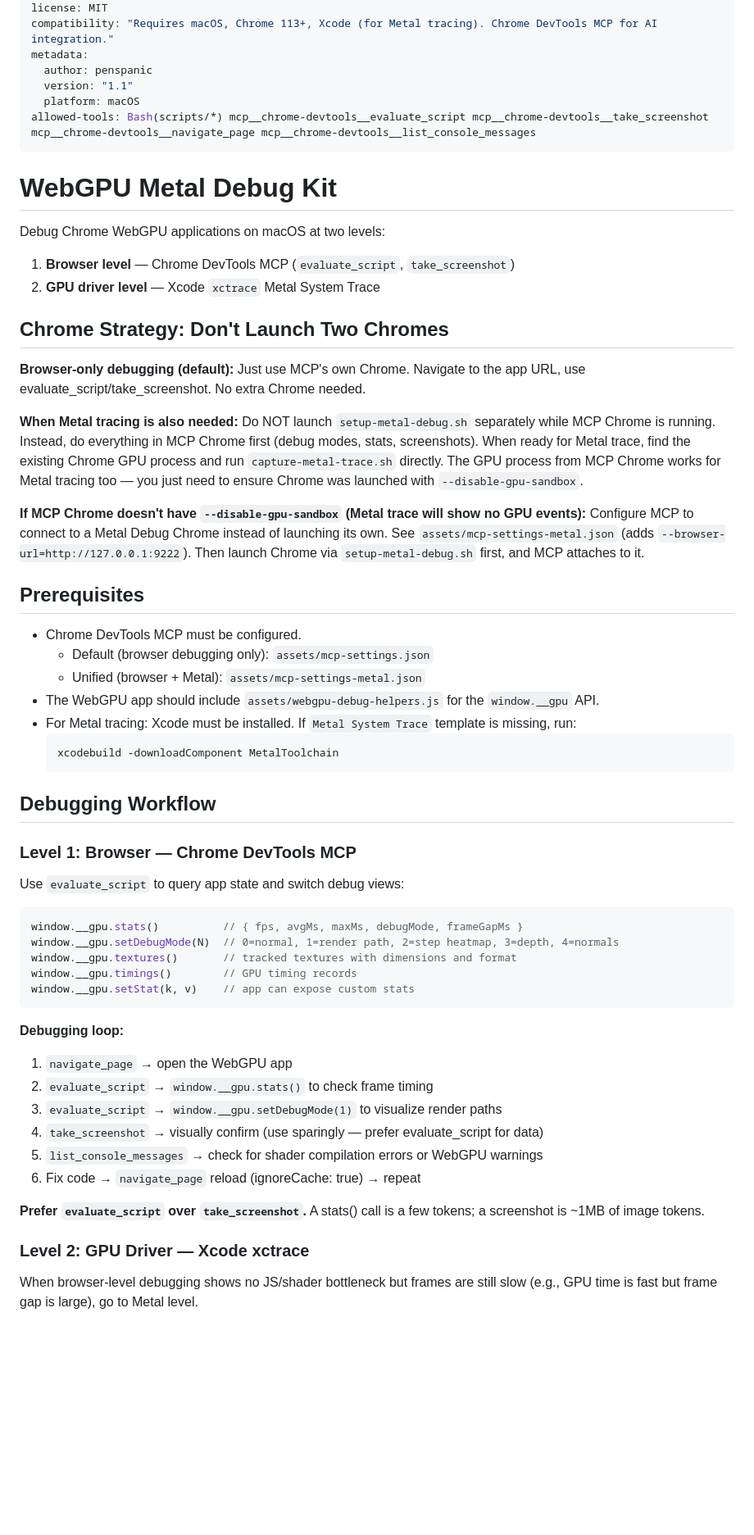
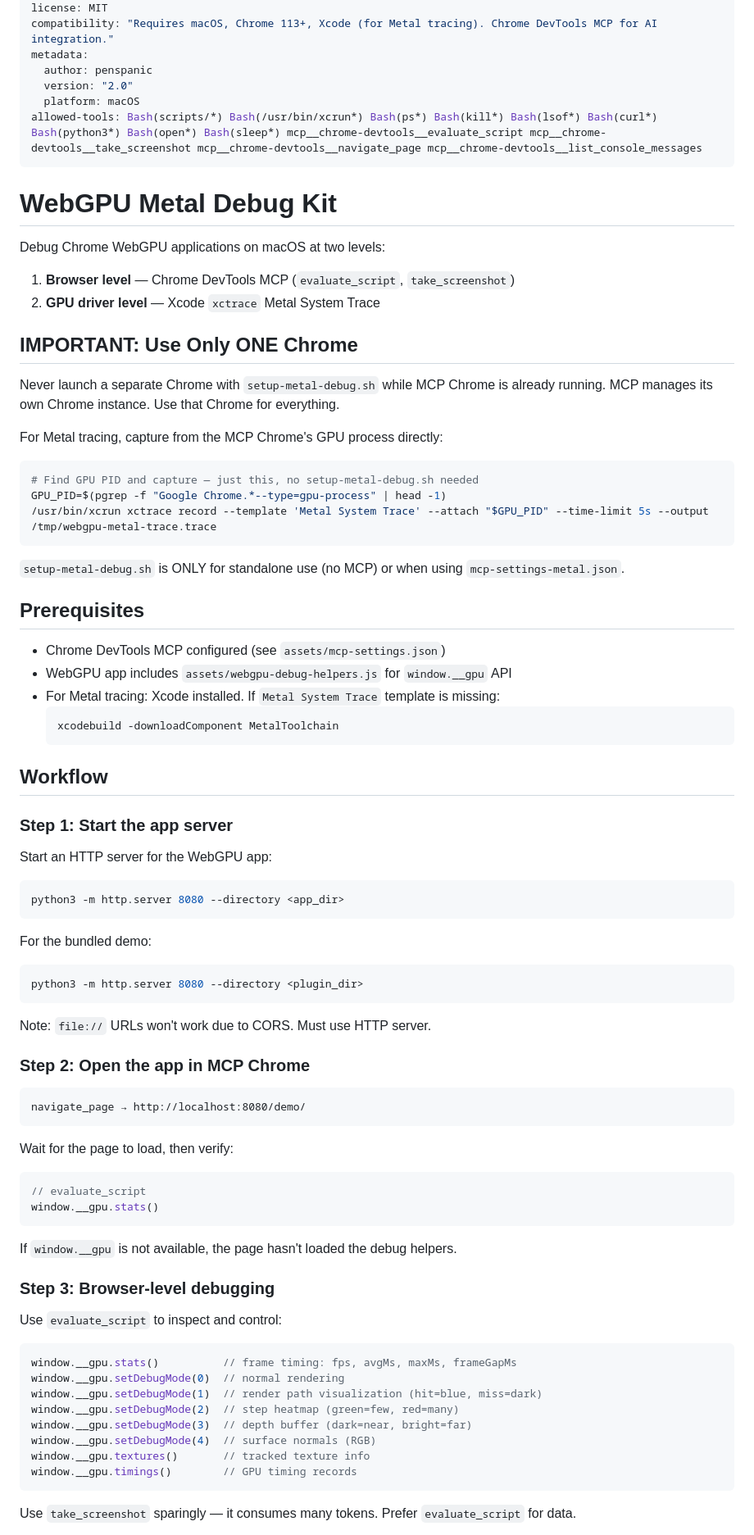
Before and after one commit to penspanic/webgpu-metal-debug-kit, a Markdown page: skills/webgpu-metal-debug-kit/SKILL.md, the part around one of its changes. Shown at 82% size. Rendered like a GitHub page; blank space fills up the shorter version.

````diff
--- a/skills/webgpu-metal-debug-kit/SKILL.md
+++ b/skills/webgpu-metal-debug-kit/SKILL.md
@@ -5,9 +5,9 @@ license: MIT
 compatibility: "Requires macOS, Chrome 113+, Xcode (for Metal tracing). Chrome DevTools MCP for AI integration."
 metadata:
   author: penspanic
-  version: "1.1"
+  version: "2.0"
   platform: macOS
-allowed-tools: Bash(scripts/*) mcp__chrome-devtools__evaluate_script mcp__chrome-devtools__take_screenshot mcp__chrome-devtools__navigate_page mcp__chrome-devtools__list_console_messages
+allowed-tools: Bash(scripts/*) Bash(/usr/bin/xcrun*) Bash(ps*) Bash(kill*) Bash(lsof*) Bash(curl*) Bash(python3*) Bash(open*) Bash(sleep*) mcp__chrome-devtools__evaluate_script mcp__chrome-devtools__take_screenshot mcp__chrome-devtools__navigate_page mcp__chrome-devtools__list_console_messages
 ---
 
 # WebGPU Metal Debug Kit
@@ -17,54 +17,75 @@ Debug Chrome WebGPU applications on macOS at two levels:
 1. **Browser level** — Chrome DevTools MCP (`evaluate_script`, `take_screenshot`)
 2. **GPU driver level** — Xcode `xctrace` Metal System Trace
 
-## Chrome Strategy: Don't Launch Two Chromes
+## IMPORTANT: Use Only ONE Chrome
 
-**Browser-only debugging (default):**
-Just use MCP's own Chrome. Navigate to the app URL, use evaluate_script/take_screenshot. No extra Chrome needed.
+Never launch a separate Chrome with `setup-metal-debug.sh` while MCP Chrome is already running.
+MCP manages its own Chrome instance. Use that Chrome for everything.
 
-**When Metal tracing is also needed:**
-Do NOT launch `setup-metal-debug.sh` separately while MCP Chrome is running. Instead, do everything in MCP Chrome first (debug modes, stats, screenshots). When ready for Metal trace, find the existing Chrome GPU process and run `capture-metal-trace.sh` directly. The GPU process from MCP Chrome works for Metal tracing too — you just need to ensure Chrome was launched with `--disable-gpu-sandbox`.
+For Metal tracing, capture from the MCP Chrome's GPU process directly:
 
-**If MCP Chrome doesn't have `--disable-gpu-sandbox` (Metal trace will show no GPU events):**
-Configure MCP to connect to a Metal Debug Chrome instead of launching its own. See `assets/mcp-settings-metal.json` (adds `--browser-url=http://127.0.0.1:9222`). Then launch Chrome via `setup-metal-debug.sh` first, and MCP attaches to it.
+```bash
+# Find GPU PID and capture — just this, no setup-metal-debug.sh needed
+GPU_PID=$(pgrep -f "Google Chrome.*--type=gpu-process" | head -1)
+/usr/bin/xcrun xctrace record --template 'Metal System Trace' --attach "$GPU_PID" --time-limit 5s --output /tmp/webgpu-metal-trace.trace
+```
+
+`setup-metal-debug.sh` is ONLY for standalone use (no MCP) or when using `mcp-settings-metal.json`.
 
 ## Prerequisites
 
-- Chrome DevTools MCP must be configured.
-  - Default (browser debugging only): `assets/mcp-settings.json`
-  - Unified (browser + Metal): `assets/mcp-settings-metal.json`
-- The WebGPU app should include `assets/webgpu-debug-helpers.js` for the `window.__gpu` API.
-- For Metal tracing: Xcode must be installed. If `Metal System Trace` template is missing, run:
+- Chrome DevTools MCP configured (see `assets/mcp-settings.json`)
+- WebGPU app includes `assets/webgpu-debug-helpers.js` for `window.__gpu` API
+- For Metal tracing: Xcode installed. If `Metal System Trace` template is missing:
   ```bash
   xcodebuild -downloadComponent MetalToolchain
   ```
 
-## Debugging Workflow
+## Workflow
 
-### Level 1: Browser — Chrome DevTools MCP
+### Step 1: Start the app server
 
-Use `evaluate_script` to query app state and switch debug views:
+Start an HTTP server for the WebGPU app:
+
+```bash
+python3 -m http.server 8080 --directory <app_dir>
+```
+
+For the bundled demo:
+```bash
+python3 -m http.server 8080 --directory <plugin_dir>
+```
+Note: `file://` URLs won't work due to CORS. Must use HTTP server.
+
+### Step 2: Open the app in MCP Chrome
+
+```
+navigate_page → http://localhost:8080/demo/
+```
+
+Wait for the page to load, then verify:
 
 ```javascript
-window.__gpu.stats()          // { fps, avgMs, maxMs, debugMode, frameGapMs }
-window.__gpu.setDebugMode(N)  // 0=normal, 1=render path, 2=step heatmap, 3=depth, 4=normals
-window.__gpu.textures()       // tracked textures with dimensions and format
-window.__gpu.timings()        // GPU timing records
-window.__gpu.setStat(k, v)    // app can expose custom stats
+// evaluate_script
+window.__gpu.stats()
 ```
 
-**Debugging loop:**
+If `window.__gpu` is not available, the page hasn't loaded the debug helpers.
 
-1. `navigate_page` → open the WebGPU app
-2. `evaluate_script` → `window.__gpu.stats()` to check frame timing
-3. `evaluate_script` → `window.__gpu.setDebugMode(1)` to visualize render paths
-4. `take_screenshot` → visually confirm (use sparingly — prefer evaluate_script for data)
-5. `list_console_messages` → check for shader compilation errors or WebGPU warnings
-6. Fix code → `navigate_page` reload (ignoreCache: true) → repeat
+### Step 3: Browser-level debugging
 
-**Prefer `evaluate_script` over `take_screenshot`.** A stats() call is a few tokens; a screenshot is ~1MB of image tokens.
+Use `evaluate_script` to inspect and control:
 
-### Level 2: GPU Driver — Xcode xctrace
+```javascript
+window.__gpu.stats()          // frame timing: fps, avgMs, maxMs, frameGapMs
+window.__gpu.setDebugMode(0)  // normal rendering
+window.__gpu.setDebugMode(1)  // render path visualization (hit=blue, miss=dark)
+window.__gpu.setDebugMode(2)  // step heatmap (green=few, red=many)
+window.__gpu.setDebugMode(3)  // depth buffer (dark=near, bright=far)
+window.__gpu.setDebugMode(4)  // surface normals (RGB)
+window.__gpu.textures()       // tracked texture info
+window.__gpu.timings()        // GPU timing records
+```
 
-When browser-level debugging shows no JS/shader bottleneck but frames are still slow (e.g., GPU time is fast but frame gap is large), go to Metal level.
+Use `take_screenshot` sparingly — it consumes many tokens. Prefer `evaluate_script` for data.
 
````
Also changed, not shown: other parts of skills/webgpu-metal-debug-kit/SKILL.md (+41 -35 lines), README.md (+51 -68 lines).
